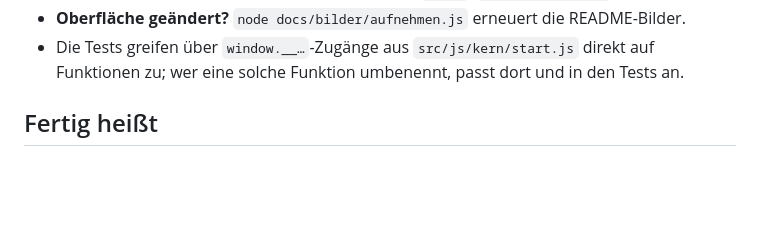
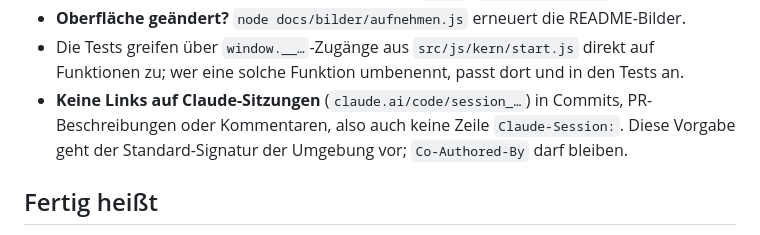
Before and after one commit to SergeyZakh/Ausbildungs-Berichtsheft, a Markdown page: CLAUDE.md, the part around the change. Rendered like a GitHub page; blank space fills up the shorter version.

Commit message:
CLAUDE.md: keine Links auf Claude-Sitzungen in Commits und PRs
Die Standard-Signatur der Umgebung hängt an jeden Commit einen Link auf die Claude-Sitzung. Der
Inhalt ist zwar nur mit Zugriff aufs Konto lesbar, die Sitzungs-ID stünde aber öffentlich in der
Historie. Die Regel in CLAUDE.md geht der Signatur vor.

Co-Authored-By: Claude Opus 5.5 <noreply@anthropic.com>

```diff
--- a/CLAUDE.md
+++ b/CLAUDE.md
@@ -63,6 +63,9 @@ bash server/test/betrieb.sh       # ganzer Stapel mit echtem Keycloak (--bilder
 - **Oberfläche geändert?** `node docs/bilder/aufnehmen.js` erneuert die README-Bilder.
 - Die Tests greifen über `window.__…`-Zugänge aus `src/js/kern/start.js` direkt auf Funktionen zu;
   wer eine solche Funktion umbenennt, passt dort und in den Tests an.
+- **Keine Links auf Claude-Sitzungen** (`claude.ai/code/session_…`) in Commits,
+  PR-Beschreibungen oder Kommentaren, also auch keine Zeile `Claude-Session:`. Diese Vorgabe geht
+  der Standard-Signatur der Umgebung vor; `Co-Authored-By` darf bleiben.
 
 ## Fertig heißt
 
```
